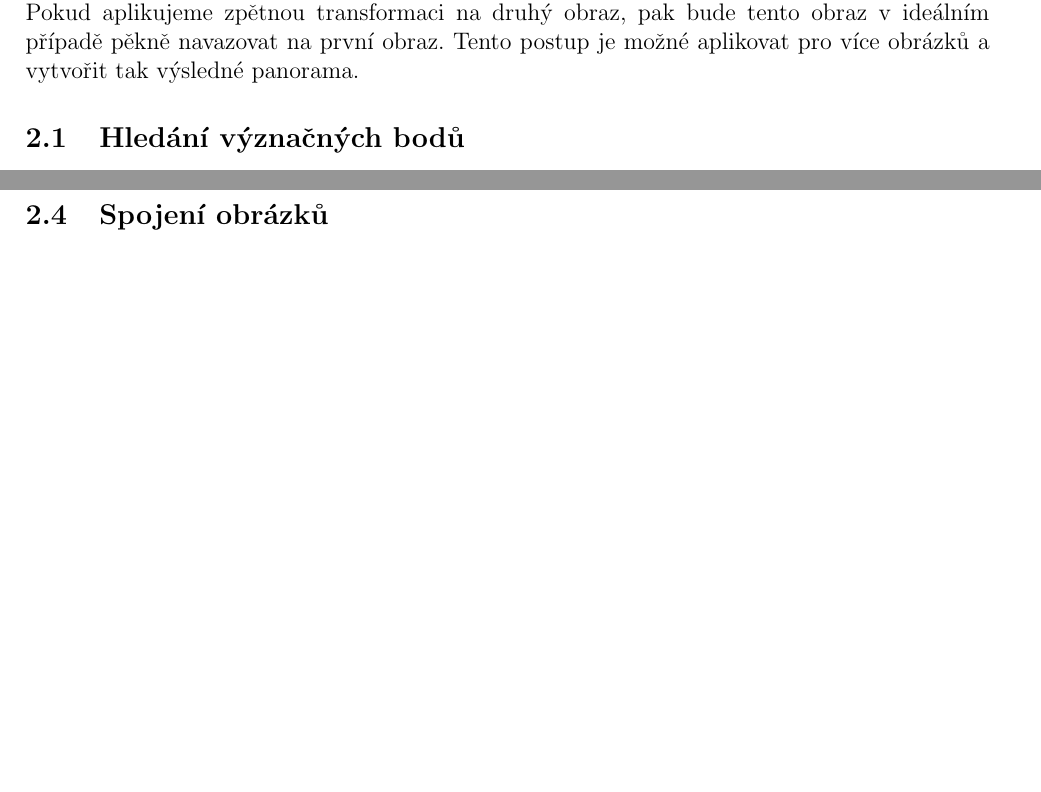
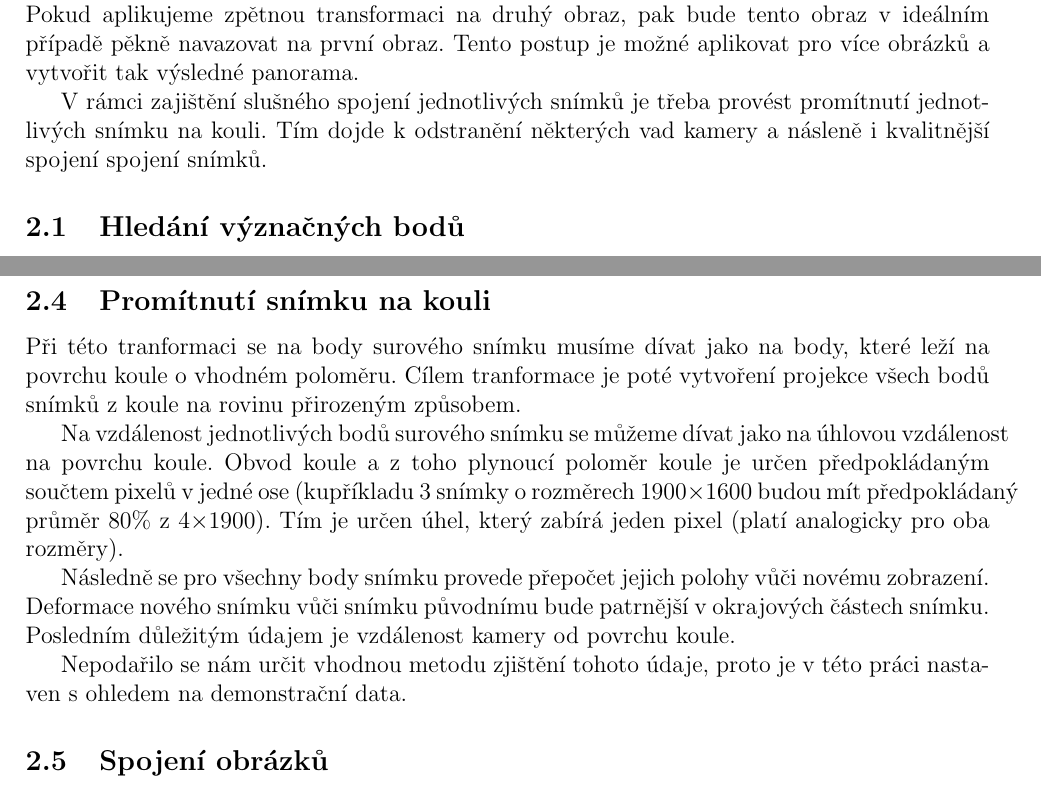
Before and after one commit to Setty32/POV, a LaTeX document (doc/dokumentace.tex): two parts of pages 3 and 4 of 4 before the commit and two parts of pages 3 and 4 of 5 after it, joined at a grey line, cut so that both start at the same text, the shorter picture padded with empty space. Compiled offline with pdfLaTeX.

Commit message:
Uprava dokumentace + obrázky

```diff
--- a/doc/dokumentace.tex
+++ b/doc/dokumentace.tex
@@ -75,6 +75,9 @@ prvnímu. Pokud aplikujeme zpětnou transformaci na druhý obraz, pak bude tento
 obraz v ideálním případě pěkně navazovat na první obraz.
 Tento postup je možné aplikovat pro více obrázků a vytvořit tak výsledné panorama.
 
+V rámci zajištění slušného spojení jednotlivých snímků je třeba provést promítnutí jednotlivých snímku na kouli. Tím dojde k odstranění některých vad kamery a násleně i kvalitnější spojení spojení snímků.
+
+
 \subsection{Hledání význačných bodů}
 
 K nalezení význačných bodů v obraze slouží například metody SIFT a SURF.
@@ -106,6 +109,28 @@ V našem případě vybere tato metoda vektory, které v množině dat převažu
 Tyto vektory pak odpovídají hledáným dvojicím bodů a je možné z nich vypočítat
 potřebnou transformaci.
 
+\subsection{Promítnutí snímku na kouli}
+
+Při této tranformaci se na body surového snímku musíme dívat jako na body, které
+leží na povrchu koule o vhodném poloměru. Cílem tranformace je poté vytvoření
+projekce všech bodů snímků z koule na rovinu přirozeným způsobem.
+
+Na vzdálenost jednotlivých bodů surového snímku se můžeme dívat jako na úhlovou
+vzdálenost na povrchu koule. Obvod koule a z toho plynoucí poloměr koule je určen
+předpokládaným součtem pixelů v jedné ose (kupříkladu 3 snímky o rozměrech
+$1900{\times}1600$
+budou mít předpokládaný průměr 80\% z $4{\times}1900$). Tím je určen úhel, který zabírá
+jeden pixel (platí analogicky pro oba rozměry).
+
+Následně se pro všechny body
+snímku provede přepočet jejich polohy vůči novému zobrazení. Deformace nového
+snímku vůči snímku původnímu bude patrnější v okrajových částech snímku.
+Posledním důležitým údajem je vzdálenost kamery od povrchu koule.
+
+Nepodařilo se
+nám určit vhodnou metodu zjištění tohoto údaje, proto je v této práci nastaven
+s ohledem na demonstrační data.
+
 \subsection{Spojení obrázků}
 
 Výsledné spojení je již relativně jednoduché. Stačí na obrázky aplikovat zpětné
```
Also changed, not shown: Makefile, doc/dokumentace.tex (9 more changed lines).
